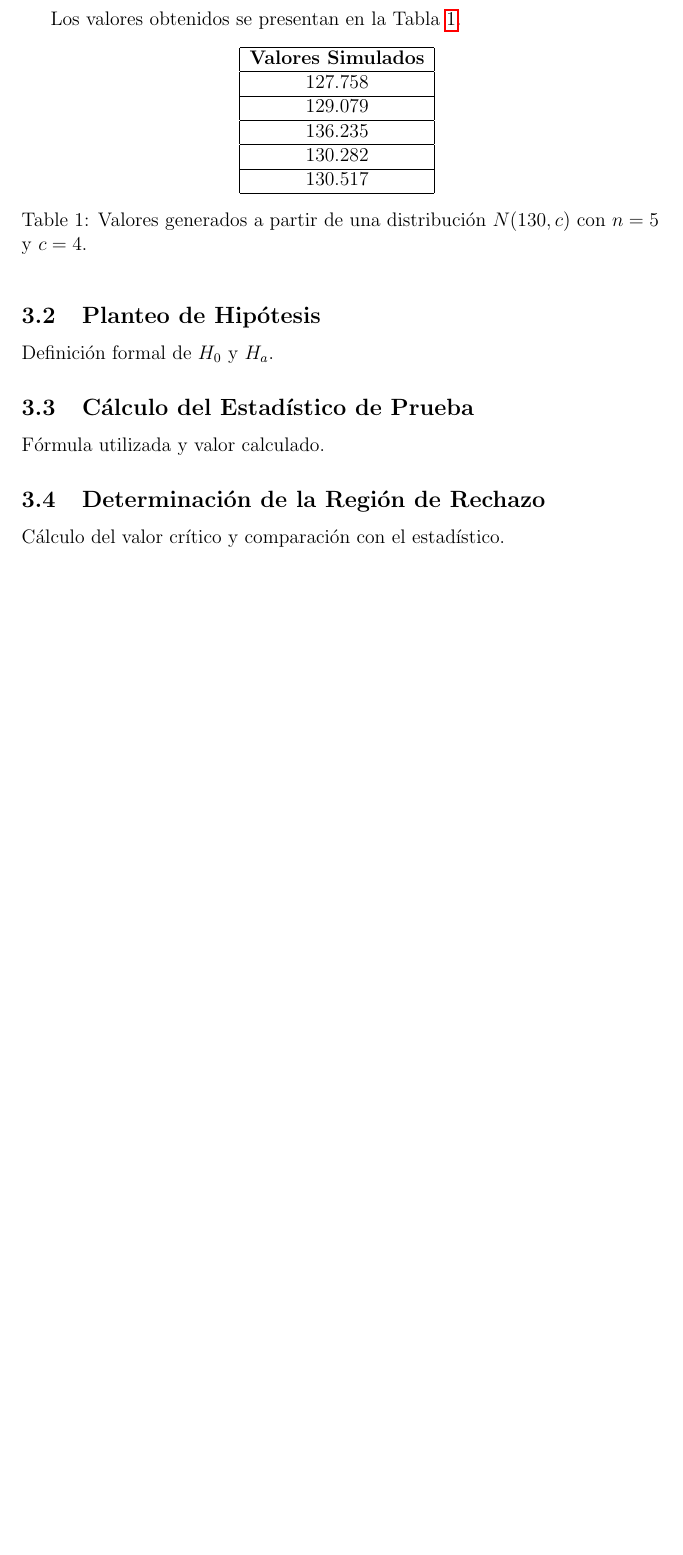
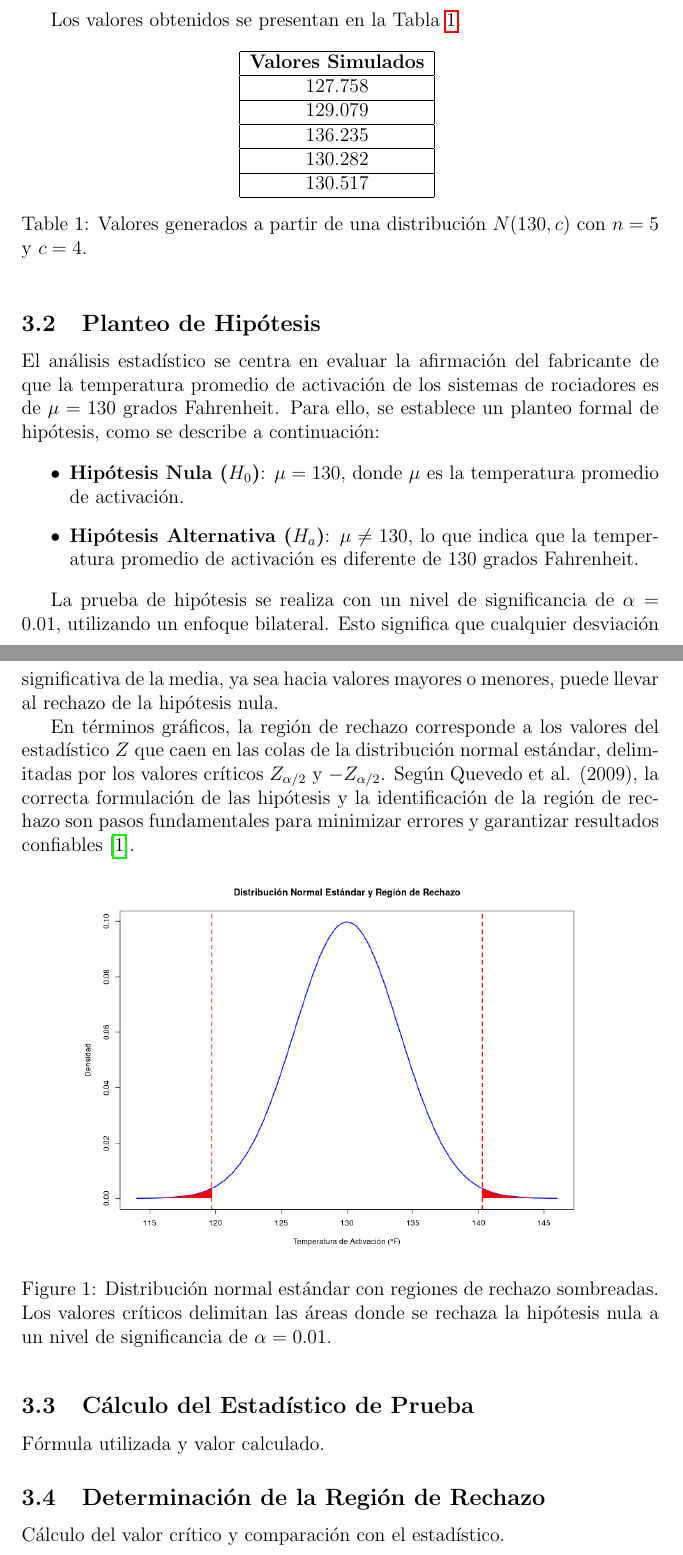
Before and after one commit to eduardo-bayot/s21-estadistica-tp3, a LaTeX document (latex/M3-Eduardo-Bayot.tex): part of page 5 of 6 before the commit and two parts of pages 5 and 6 of 7 after it, the two joined at a grey line, cut so that both start at the same text, the shorter picture padded with empty space. Compiled offline with pdfLaTeX.

Commit message:
chore: hipotesis and rejected region graph

```diff
--- a/latex/M3-Eduardo-Bayot.tex
+++ b/latex/M3-Eduardo-Bayot.tex
@@ -145,7 +145,26 @@ Los valores obtenidos se presentan en la Tabla \ref{tab:valores_simulados}.
 \end{table}
 
 \subsection{Planteo de Hipótesis}
-Definición formal de \( H_0 \) y \( H_a \).
+
+El análisis estadístico se centra en evaluar la afirmación del fabricante de que la temperatura promedio de activación de los sistemas de rociadores es de \( \mu = 130 \) grados Fahrenheit. Para ello, se establece un planteo formal de hipótesis, como se describe a continuación:
+
+\begin{itemize}
+    \item \textbf{Hipótesis Nula (\( H_0 \))}: \( \mu = 130 \), donde \( \mu \) es la temperatura promedio de activación.
+    \item \textbf{Hipótesis Alternativa (\( H_a \))}: \( \mu \neq 130 \), lo que indica que la temperatura promedio de activación es diferente de 130 grados Fahrenheit.
+\end{itemize}
+
+La prueba de hipótesis se realiza con un nivel de significancia de \( \alpha = 0.01 \), utilizando un enfoque bilateral. Esto significa que cualquier desviación significativa de la media, ya sea hacia valores mayores o menores, puede llevar al rechazo de la hipótesis nula.
+
+En términos gráficos, la región de rechazo corresponde a los valores del estadístico \( Z \) que caen en las colas de la distribución normal estándar, delimitadas por los valores críticos \( Z_{\alpha/2} \) y \( -Z_{\alpha/2} \). Según Quevedo et al. (2009), la correcta formulación de las hipótesis y la identificación de la región de rechazo son pasos fundamentales para minimizar errores y garantizar resultados confiables \cite{quevedo2009}.
+
+\begin{figure}[h!]
+\centering
+\includegraphics[width=0.8\textwidth]{region_rechazo.png}
+\caption{Distribución normal estándar con regiones de rechazo sombreadas. Los valores críticos delimitan las áreas donde se rechaza la hipótesis nula a un nivel de significancia de \( \alpha = 0.01 \).}
+\label{fig:region_rechazo}
+\end{figure}
+
+
 \subsection{Cálculo del Estadístico de Prueba}
 Fórmula utilizada y valor calculado.
 \subsection{Determinación de la Región de Rechazo}
```
Also changed, not shown: latex/region_rechazo.png (added), 1 other file.
